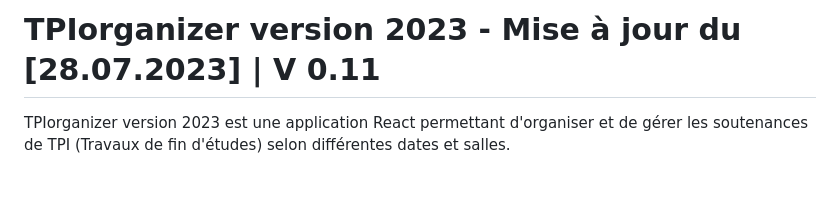
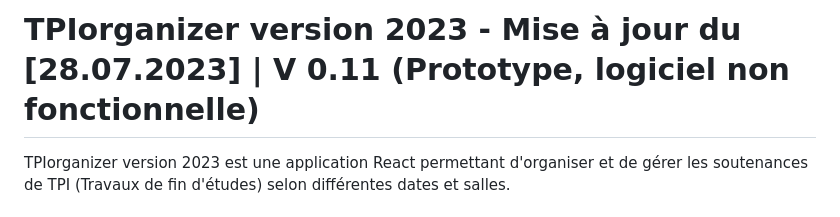
Before and after one commit to ETML-HCS/tpiorganizer2023, a Markdown page: README.md, the part around the change. Drawn GitHub-style; blank space fills up the shorter version.

```diff
--- a/README.md
+++ b/README.md
@@ -1,4 +1,4 @@
-# TPIorganizer version 2023 - Mise à jour du [28.07.2023] | V 0.11
+# TPIorganizer version 2023 - Mise à jour du [28.07.2023] | V 0.11 (Prototype, logiciel non fonctionnelle)
 
 TPIorganizer version 2023 est une application React permettant d'organiser et de gérer les soutenances de TPI (Travaux de fin d'études) selon différentes dates et salles.
 
```
